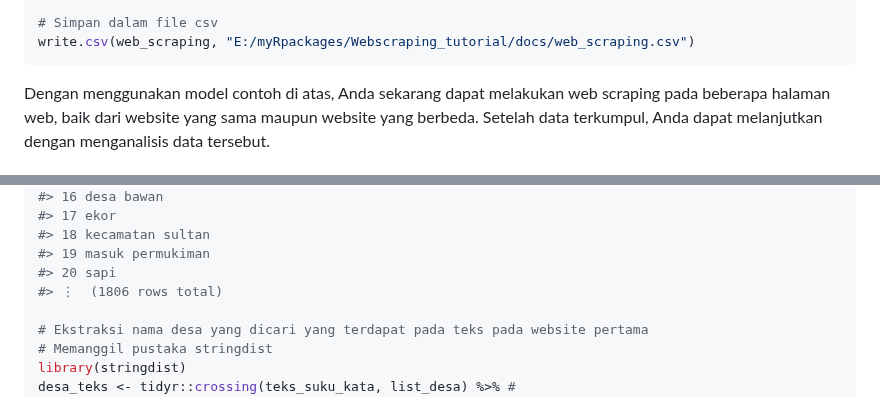
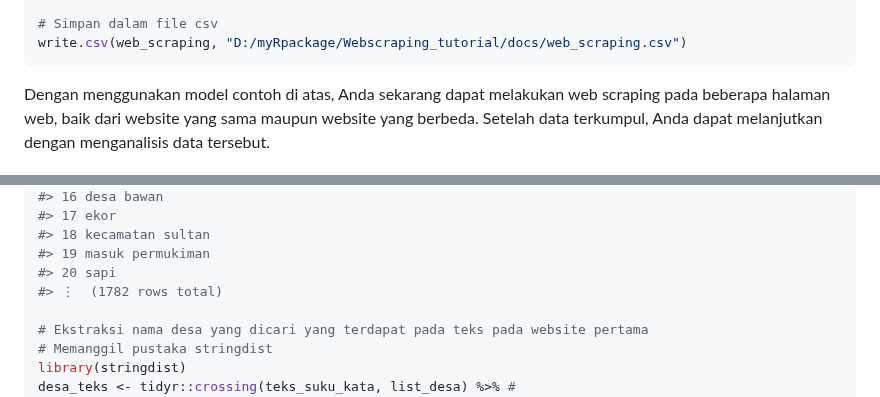
Before and after one commit to ilubis85/Webscraping_tutorial, a Markdown page: README.md, 2 parts joined by grey strips. Rendered like a GitHub page.

````diff
--- a/README.md
+++ b/README.md
@@ -446,6 +446,6 @@ web_scraping
 
 # Simpan dalam file csv
-write.csv(web_scraping, "E:/myRpackages/Webscraping_tutorial/docs/web_scraping.csv")
+write.csv(web_scraping, "D:/myRpackage/Webscraping_tutorial/docs/web_scraping.csv")
 ```
 
 Dengan menggunakan model contoh di atas, Anda sekarang dapat melakukan
@@ -672,7 +672,7 @@ teks_suku_kata
 #> 18 kecamatan sultan
 #> 19 masuk permukiman
 #> 20 sapi
-#> ⋮  (1806 rows total)
+#> ⋮  (1782 rows total)
 
 # Ekstraksi nama desa yang dicari yang terdapat pada teks pada website pertama
 # Memanggil pustaka stringdist
````
Also changed, not shown: other parts of README.md (+18 -18 lines), man/figures/README-Grafik awan kata-1.png, 3 other files.
